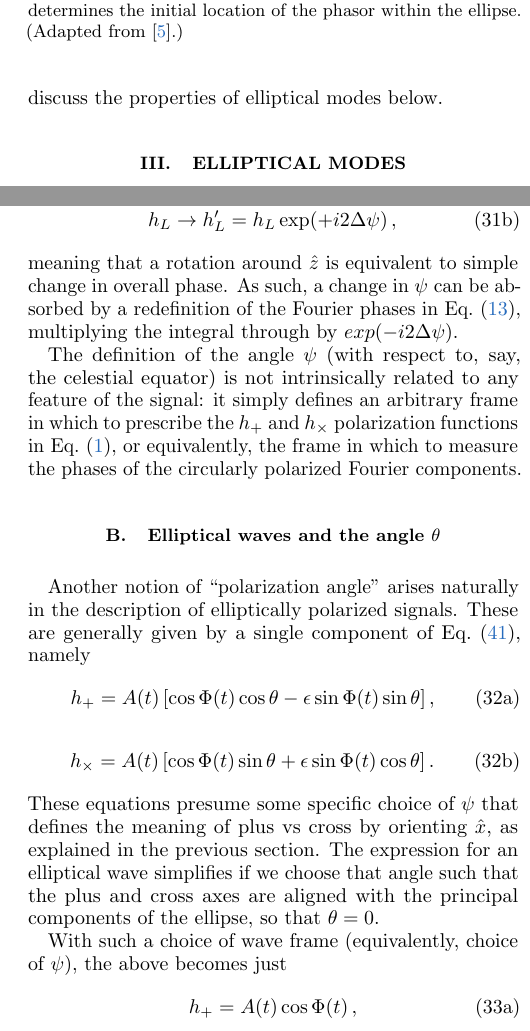
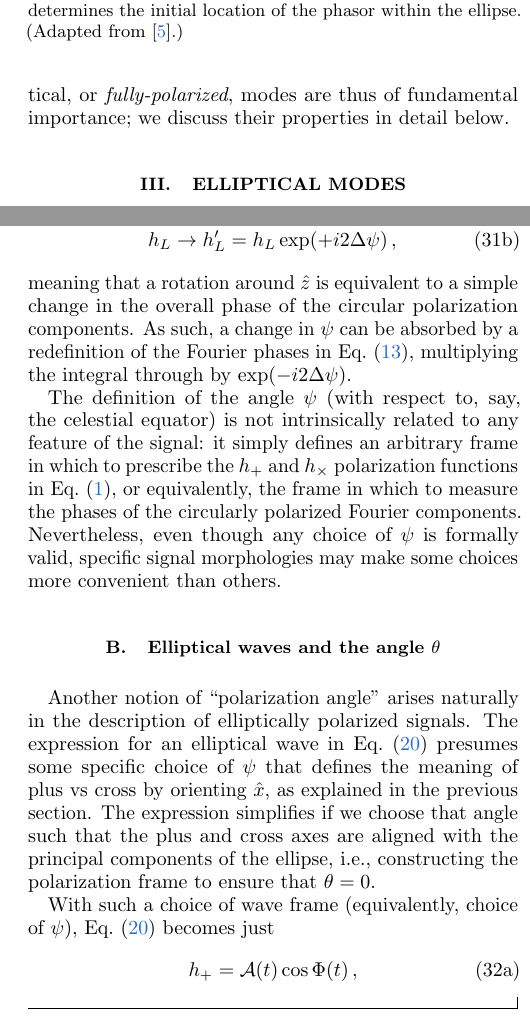
Before and after one commit to maxisi/gwpols, a LaTeX paper (polpars.tex): two parts of the columns of pages 4 and 8 of 15, joined at a grey line, cut so that both start at the same text. Compiled offline with pdfLaTeX.

Commit message:
minor wording

```diff
--- a/polpars.tex
+++ b/polpars.tex
@@ -363,7 +363,7 @@ This expression carries the same information as Eq.~\eqref{eq:planewave} without
 Equation \eqref{eq:hcomp_fd_rl} lends itself to a straightforward physical interpretation.
 Any plane GW, with arbitrary time evolution and polarization state (including unpolarized states), can be expressed as a superposition of fully-polarized Fourier modes;
 each such monochromatic mode of frequency $|\omega|$ is made up of two counterrotating circularly-polarized contributions (R and L, the two summands) that add up to a single elliptically polarized mode.
-We discuss the properties of elliptical modes below.
+Such elliptical, or \emph{fully-polarized}, modes are thus of fundamental importance; we discuss their properties in detail below.
 
 \section{Elliptical modes}
 
@@ -642,33 +642,23 @@ h_R &\rightarrow h_R' = h_R \exp(- i2  \Delta \psi) \, ,\\
 h_L &\rightarrow h_L' = h_L \exp(+ i2  \Delta \psi)\, ,
 \end{align}
 \end{subequations}
-meaning that a rotation around $\hat{z}$ is equivalent to simple change in overall phase.
-As such, a change in $\psi$ can be absorbed by a redefinition of the Fourier phases in \eq{hcomp_fd_rl}, multiplying the integral through by $exp(-i2\Delta\psi)$.
+meaning that a rotation around $\hat{z}$ is equivalent to a simple change in the overall phase of the circular polarization components.
+As such, a change in $\psi$ can be absorbed by a redefinition of the Fourier phases in \eq{hcomp_fd_rl}, multiplying the integral through by $\exp(-i2\Delta\psi)$.
 
 The definition of the angle $\psi$ (with respect to, say, the celestial equator) is not intrinsically related to any feature of the signal: it simply defines an arbitrary frame in which to prescribe the $h_+$ and $h_\times$ polarization functions in \eq{hij}, or equivalently, the frame in which to measure the phases of the circularly polarized Fourier components.
-%, the form of this equation is invariant under changes in $\psi$.
+Nevertheless, even though any choice of $\psi$ is formally valid, specific signal morphologies may make some choices more convenient than others.
 
 
 \subsection{Elliptical waves and the angle $\theta$}
 \label{sec:ellip}
 
 Another notion of ``polarization angle'' arises naturally in the description of elliptically polarized signals.
-These are generally given by a single component of Eq.~\eqref{eq:ellip_sum}, namely
-\begin{subequations} \label{eq:ellip}
-\begin{equation} \label{eq:ellip_p}
-h_+ = A(t) \left[\cos \Phi(t) \cos \theta - \epsilon \sin \Phi(t) \sin\theta \right] ,
-\end{equation}
-\begin{equation} \label{eq:ellip_c}
-h_\times = A(t) \left[ \cos \Phi(t) \sin \theta + \epsilon \sin \Phi(t) \cos\theta \right] .
-\end{equation}
-\end{subequations}
-% where $A(t)$ and $\Phi(t)$ are some amplitude and phase functions, and where the ellipticity $-1 \leq \epsilon \leq 1$ and angle $0 \leq \theta \leq \pi$ control the shape and orientation of the polarization ellipse.
-These equations presume some specific choice of $\psi$ that defines the meaning of plus vs cross by orienting $\hat{x}$, as explained in the previous section.
-The expression for an elliptical wave simplifies if we choose that angle such that the plus and cross axes are aligned with the principal components of the ellipse, so that $\theta = 0$.
+The expression for an elliptical wave in \eq{ellip_gen} presumes some specific choice of $\psi$ that defines the meaning of plus vs cross by orienting $\hat{x}$, as explained in the previous section.
+The expression simplifies if we choose that angle such that the plus and cross axes are aligned with the principal components of the ellipse, i.e., constructing the polarization frame to ensure that $\theta = 0$.
 
-With such a choice of wave frame (equivalently, choice of $\psi$), the above becomes just
+With such a choice of wave frame (equivalently, choice of $\psi$), \eq{ellip_gen} becomes just
 \begin{subequations} \label{eq:ellip_frame}
 \beq
-h_+ = A(t) \cos \Phi(t) \, ,
+h_+ = \mathcal{A}(t) \cos \Phi(t) \, ,
 \eeq
 \beq
```
Also changed, not shown: polpars.tex (35 more changed lines).
